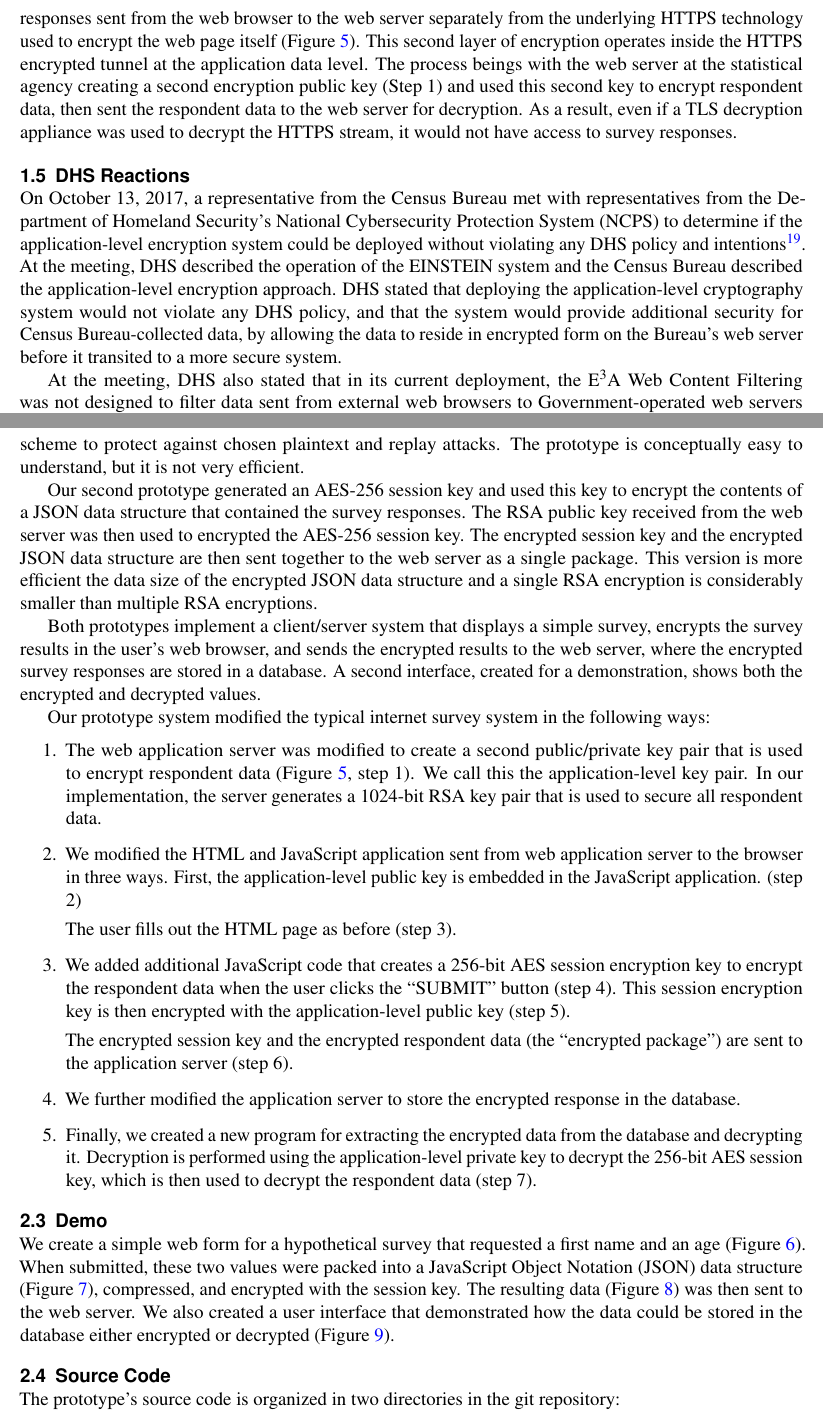
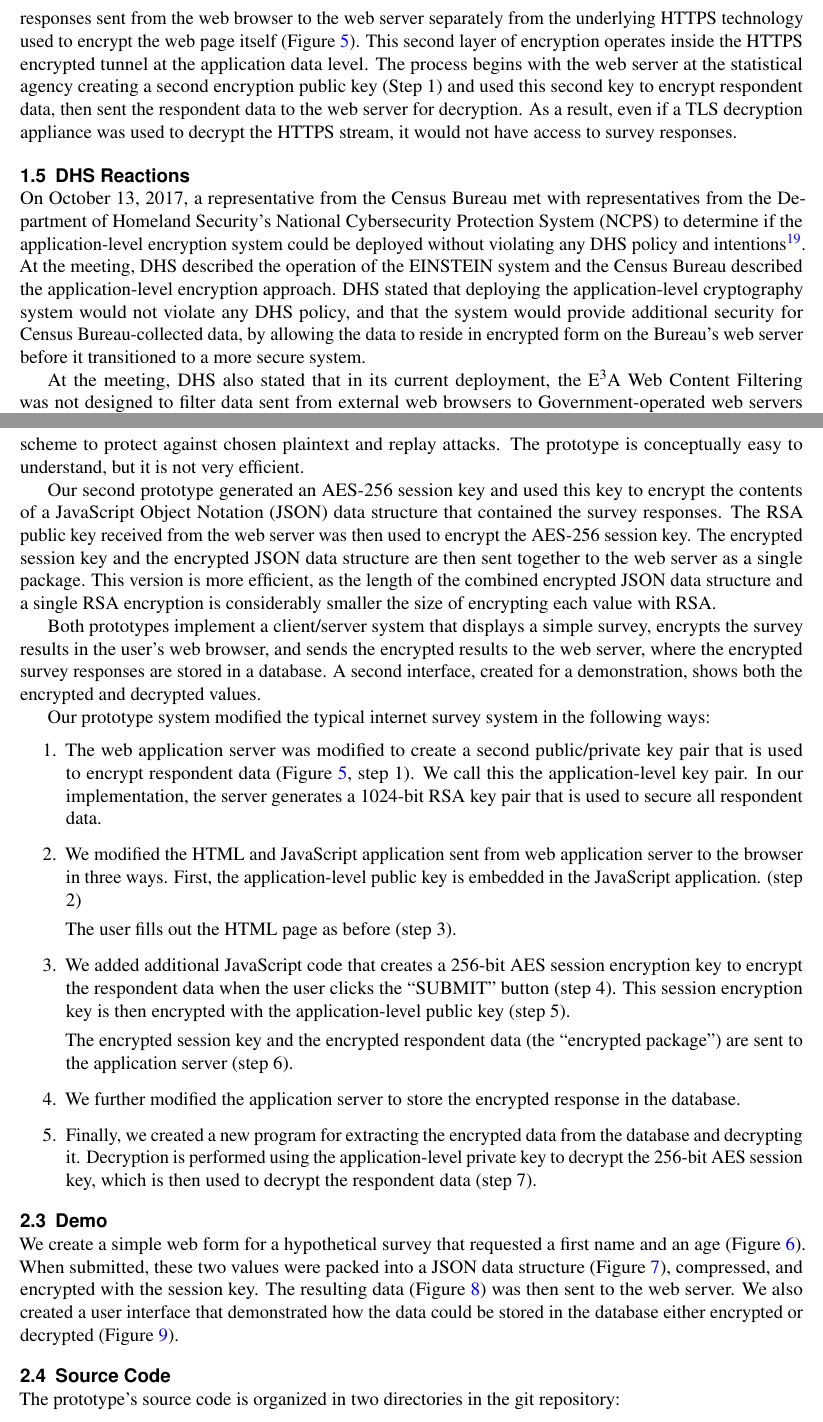
Before and after one commit to simsong/app-level-crypto, a LaTeX paper (article/app-level-crypto.tex): two parts of pages 9 and 11 of 17, joined at a grey line, cut so that both start at the same text. Compiled offline with pdfLaTeX.

Commit message:
pushed mods

```diff
--- a/article/app-level-crypto.tex
+++ b/article/app-level-crypto.tex
@@ -332,7 +332,7 @@ Cryptography API to encrypt survey responses sent from the
 web browser to the web server separately from the underlying HTTPS
 technology used to encrypt the web page itself (Figure~\ref{app-level-diagram}). This second layer of encryption
 operates inside the HTTPS encrypted tunnel at the application data
-level. The process beings with the web server at the statistical
+level. The process begins with the web server at the statistical
 agency creating a second encryption public key (Step 1) and used this second
 key to encrypt respondent data, then sent the respondent data to the
 web server for decryption. As a result, even if a TLS decryption
@@ -358,7 +358,7 @@ deploying the application-level cryptography system would not violate
 any DHS policy, and that the system
 would provide additional security for Census Bureau-collected data, by
 allowing the data to reside in encrypted form on the Bureau's web
-server before it transited to a more secure system.
+server before it transitioned to a more secure system.
 
 At the meeting, DHS also stated that in its current deployment, the \ETA Web Content Filtering
 was not designed to filter data sent from external web browsers to
@@ -405,13 +405,14 @@ encryption scheme to protect against chosen plaintext and replay
 attacks. The prototype is conceptually easy to understand, but it is not very efficient.
 
 Our second prototype generated an AES-256 session key and used this
-key to encrypt the contents of a JSON data structure that contained
+key to encrypt the contents of a JavaScript Object Notation (JSON) data structure that contained
 the survey responses. The RSA public key received from the web server
-was then used to encrypted the AES-256 session key. The encrypted
+was then used to encrypt the AES-256 session key. The encrypted
 session key and the encrypted JSON data structure are then sent
 together to the web server as a single package. This version is more
-efficient the data size of the encrypted JSON data structure and a
-single RSA encryption is considerably smaller than multiple RSA encryptions.
+efficient, as the length of the combined encrypted JSON data structure and a
+single RSA encryption is considerably smaller the size of encrypting
+each value with RSA.
 
 Both prototypes implement a client/server system that displays a
 simple survey, encrypts the survey results in the user's web browser,
@@ -456,7 +457,7 @@ Our prototype system modified the typical internet survey system in the followin
 
 We create a simple web form for a hypothetical survey that requested a
 first name and an age (Figure~\ref{survey}). When submitted, these two
-values were packed into a JavaScript Object Notation (JSON) data
+values were packed into a JSON data
 structure (Figure~\ref{json}), compressed, and encrypted with the session key. The
 resulting data (Figure~\ref{encrypted}) was then sent to the web
 server. We also created a user interface that demonstrated how the
```
Also changed, not shown: article/USCENSUS_IDENTITY_CMYK_New Blue_1.5in_R-01.svg (added), article/cover.png (added), article/app-level-crypto.tex (4 more changed lines).
